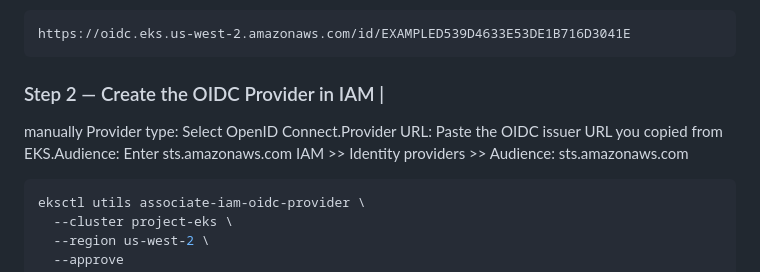
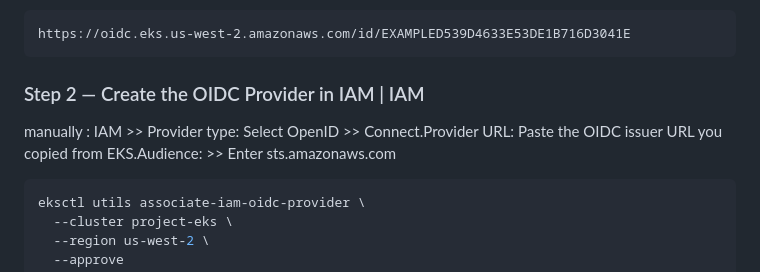
Before and after one commit to vishalrwagh1999/prod-ready-things, a Markdown page: eks-prod/EKS-MANUAL-SETUP.md, the part around the change. GitHub-like rendering.

````diff
--- a/eks-prod/EKS-MANUAL-SETUP.md
+++ b/eks-prod/EKS-MANUAL-SETUP.md
@@ -257,11 +257,9 @@ Output looks like:
 https://oidc.eks.us-west-2.amazonaws.com/id/EXAMPLED539D4633E53DE1B716D3041E
 ```
 
-### Step 2 — Create the OIDC Provider in IAM |
-manually Provider type: Select OpenID
-Connect.Provider URL: Paste the OIDC issuer URL you copied from EKS.Audience:
-Enter sts.amazonaws.com
-IAM >> Identity providers >> Audience:  sts.amazonaws.com
+### Step 2 — Create the OIDC Provider in IAM |  IAM
+manually : IAM >> Provider type: Select OpenID >> Connect.Provider URL: Paste the OIDC issuer URL you copied from EKS.Audience: >> Enter sts.amazonaws.com
+
 
 ```bash
 eksctl utils associate-iam-oidc-provider \
````
